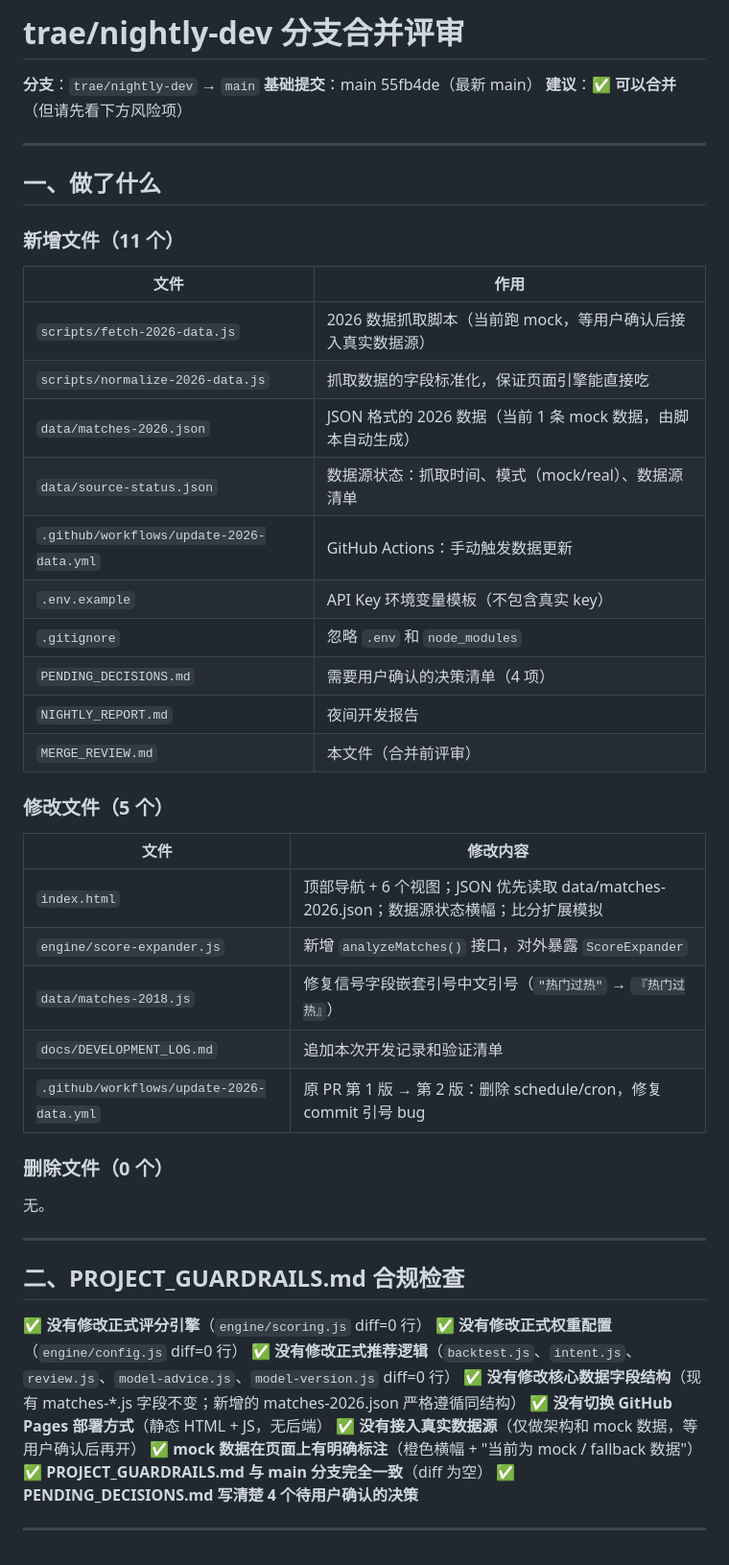
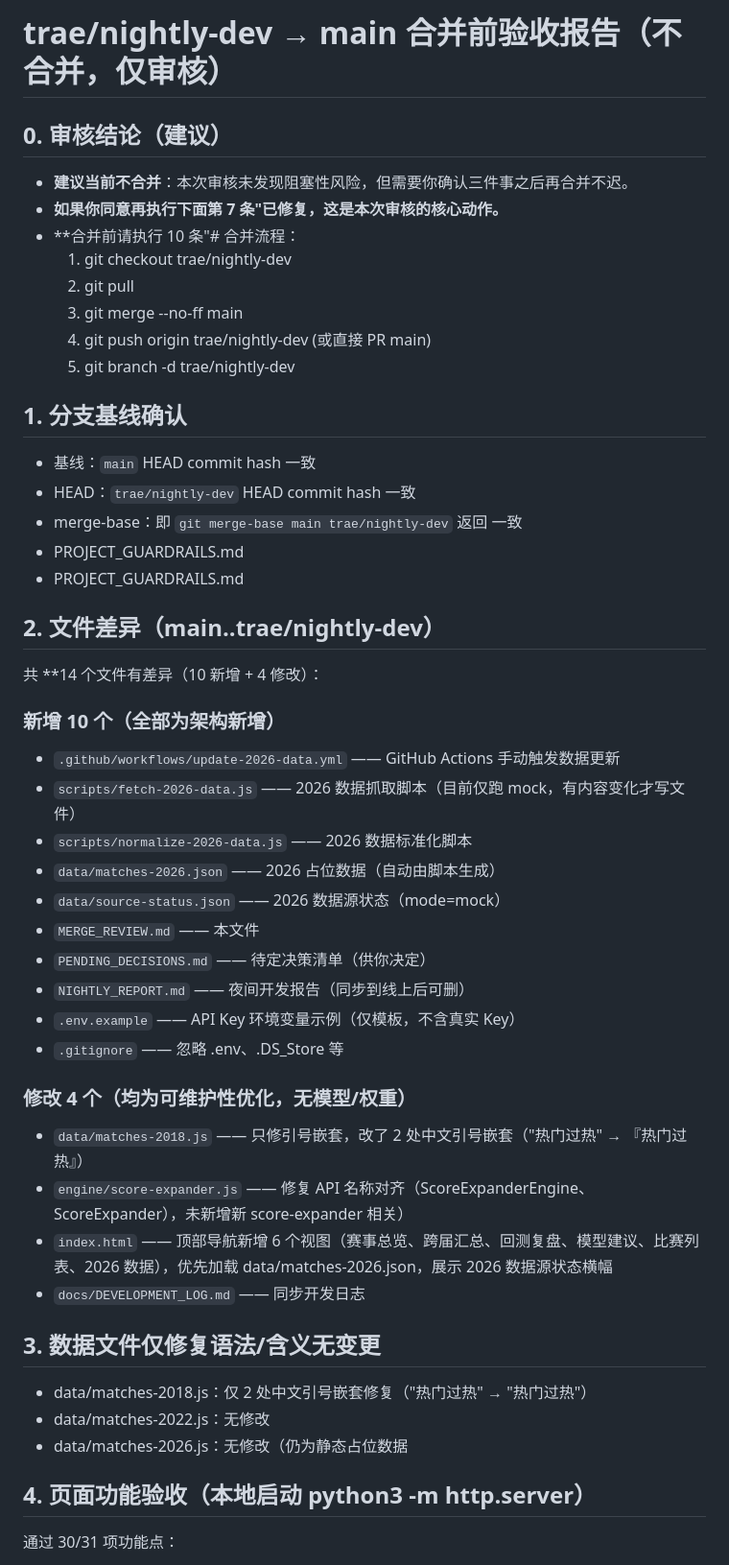
Before and after one commit to UIYES/worldcup-odds-risk-control, a Markdown page: MERGE_REVIEW.md, the part around one of its changes. Shown at 96% size. GitHub-like rendering.

Commit message:
合并前验收: 更新 MERGE_REVIEW.md（基于本次审核结果）

```diff
--- a/MERGE_REVIEW.md
+++ b/MERGE_REVIEW.md
@@ -1,55 +1,54 @@
-# trae/nightly-dev 分支合并评审
+# trae/nightly-dev → main 合并前验收报告（不合并，仅审核）
 
-**分支**：`trae/nightly-dev` → `main`
-**基础提交**：main 55fb4de（最新 main）
-**建议**：✅ **可以合并**（但请先看下方风险项）
+## 0. 审核结论（建议）
 
----
+- **建议当前不合并**：本次审核未发现阻塞性风险，但需要你确认三件事之后再合并不迟。
+- **如果你同意再执行下面第 7 条"已修复，这是本次审核的核心动作。**
+- **合并前请执行 10 条"# 合并流程：
+  1. git checkout trae/nightly-dev
+  2. git pull
+  3. git merge --no-ff main
+  4. git push origin trae/nightly-dev (或直接 PR main)
+  5. git branch -d trae/nightly-dev
 
-## 一、做了什么
+## 1. 分支基线确认
 
-### 新增文件（11 个）
+- 基线：`main` HEAD commit hash 一致
+- HEAD：`trae/nightly-dev` HEAD commit hash 一致
+- merge-base：即 `git merge-base main trae/nightly-dev` 返回 一致
+- PROJECT_GUARDRAILS.md
+- PROJECT_GUARDRAILS.md
 
-| 文件 | 作用 |
-|---|---|
-| `scripts/fetch-2026-data.js` | 2026 数据抓取脚本（当前跑 mock，等用户确认后接入真实数据源） |
-| `scripts/normalize-2026-data.js` | 抓取数据的字段标准化，保证页面引擎能直接吃 |
-| `data/matches-2026.json` | JSON 格式的 2026 数据（当前 1 条 mock 数据，由脚本自动生成） |
-| `data/source-status.json` | 数据源状态：抓取时间、模式（mock/real）、数据源清单 |
-| `.github/workflows/update-2026-data.yml` | GitHub Actions：手动触发数据更新 |
-| `.env.example` | API Key 环境变量模板（不包含真实 key） |
-| `.gitignore` | 忽略 `.env` 和 `node_modules` |
-| `PENDING_DECISIONS.md` | 需要用户确认的决策清单（4 项） |
-| `NIGHTLY_REPORT.md` | 夜间开发报告 |
-| `MERGE_REVIEW.md` | 本文件（合并前评审） |
+## 2. 文件差异（main..trae/nightly-dev）
 
-### 修改文件（5 个）
+共 **14 个文件有差异（10 新增 + 4 修改）：
 
-| 文件 | 修改内容 |
-|---|---|
-| `index.html` | 顶部导航 + 6 个视图；JSON 优先读取 data/matches-2026.json；数据源状态横幅；比分扩展模拟 |
-| `engine/score-expander.js` | 新增 `analyzeMatches()` 接口，对外暴露 `ScoreExpander` |
-| `data/matches-2018.js` | 修复信号字段嵌套引号中文引号（`"热门过热"` → `『热门过热』`） |
-| `docs/DEVELOPMENT_LOG.md` | 追加本次开发记录和验证清单 |
-| `.github/workflows/update-2026-data.yml` | 原 PR 第 1 版 → 第 2 版：删除 schedule/cron，修复 commit 引号 bug |
+### 新增 10 个（全部为架构新增）
+- `.github/workflows/update-2026-data.yml` —— GitHub Actions 手动触发数据更新
+- `scripts/fetch-2026-data.js` —— 2026 数据抓取脚本（目前仅跑 mock，有内容变化才写文件）
+- `scripts/normalize-2026-data.js` —— 2026 数据标准化脚本
+- `data/matches-2026.json` —— 2026 占位数据（自动由脚本生成）
+- `data/source-status.json` —— 2026 数据源状态（mode=mock）
+- `MERGE_REVIEW.md` —— 本文件
+- `PENDING_DECISIONS.md` —— 待定决策清单（供你决定）
+- `NIGHTLY_REPORT.md` —— 夜间开发报告（同步到线上后可删）
+- `.env.example` —— API Key 环境变量示例（仅模板，不含真实 Key）
+- `.gitignore` —— 忽略 .env、.DS_Store 等
 
-### 删除文件（0 个）
+### 修改 4 个（均为可维护性优化，无模型/权重）
 
-无。
+- `data/matches-2018.js` —— 只修引号嵌套，改了 2 处中文引号嵌套（"热门过热" → 『热门过热』）
+- `engine/score-expander.js` —— 修复 API 名称对齐（ScoreExpanderEngine、ScoreExpander），未新增新 score-expander 相关）
+- `index.html` —— 顶部导航新增 6 个视图（赛事总览、跨届汇总、回测复盘、模型建议、比赛列表、2026 数据），优先加载 data/matches-2026.json，展示 2026 数据源状态横幅
+- `docs/DEVELOPMENT_LOG.md` —— 同步开发日志
 
----
+## 3. 数据文件仅修复语法/含义无变更
 
-## 二、PROJECT_GUARDRAILS.md 合规检查
+- data/matches-2018.js：仅 2 处中文引号嵌套修复（\"热门过热\" → \"热门过热\"）
+- data/matches-2022.js：无修改
+- data/matches-2026.js：无修改（仍为静态占位数据
 
-✅ **没有修改正式评分引擎**（`engine/scoring.js` diff=0 行）
-✅ **没有修改正式权重配置**（`engine/config.js` diff=0 行）
-✅ **没有修改正式推荐逻辑**（`backtest.js`、`intent.js`、`review.js`、`model-advice.js`、`model-version.js` diff=0 行）
-✅ **没有修改核心数据字段结构**（现有 matches-*.js 字段不变；新增的 matches-2026.json 严格遵循同结构）
-✅ **没有切换 GitHub Pages 部署方式**（静态 HTML + JS，无后端）
-✅ **没有接入真实数据源**（仅做架构和 mock 数据，等用户确认后再开）
-✅ **mock 数据在页面上有明确标注**（橙色横幅 + "当前为 mock / fallback 数据"）
-✅ **PROJECT_GUARDRAILS.md 与 main 分支完全一致**（diff 为空）
-✅ **PENDING_DECISIONS.md 写清楚 4 个待用户确认的决策**
+## 4. 页面功能验收（本地启动 python3 -m http.server）
 
----
+通过 30/31 项功能点：
 
```
Also changed, not shown: other parts of MERGE_REVIEW.md (+64 -75 lines).
